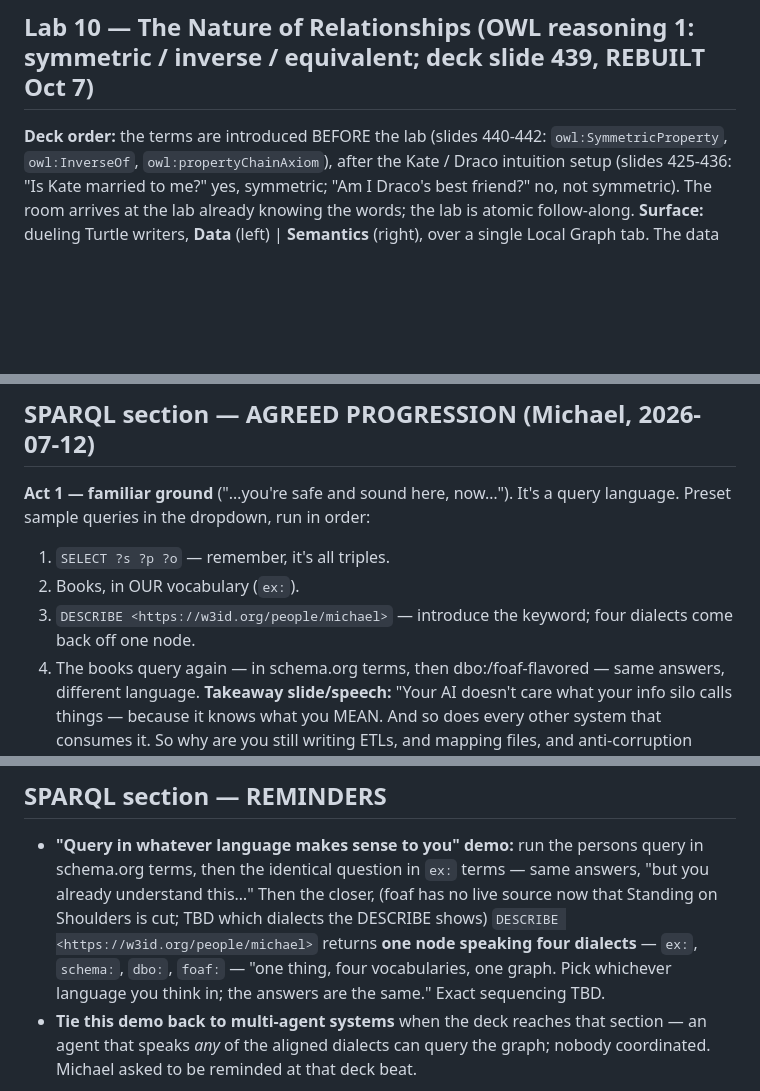
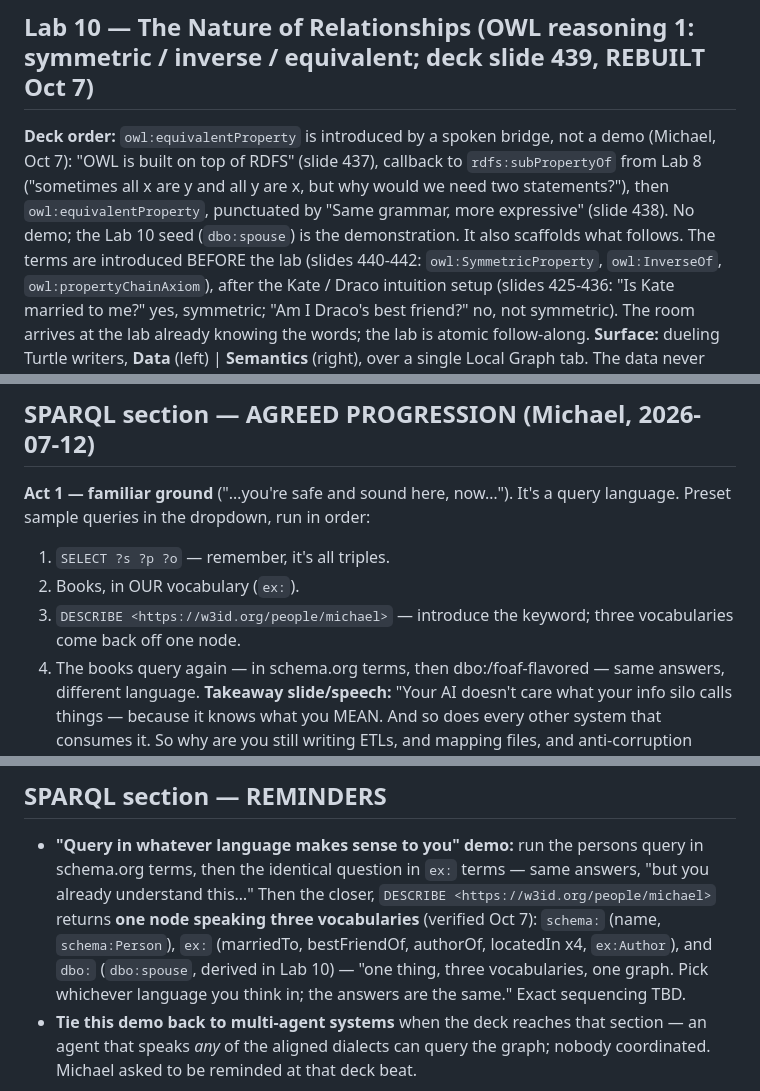
Before and after one commit to carducci/Semantic_notebook, a Markdown page: INSTRUCTOR_NOTES.md, 3 parts joined by grey strips. Rendered like a GitHub page; blank space fills up the shorter version.

Commit message:
Notes: DESCRIBE Michael is three vocabularies; equivalentProperty spoken bridge

```diff
--- a/INSTRUCTOR_NOTES.md
+++ b/INSTRUCTOR_NOTES.md
@@ -608,7 +608,13 @@ the previous one raises:
 
 ## Lab 10 — The Nature of Relationships (OWL reasoning 1: symmetric / inverse / equivalent; deck slide 439, REBUILT Oct 7)
 
-**Deck order:** the terms are introduced BEFORE the lab (slides 440-442:
+**Deck order:** `owl:equivalentProperty` is introduced by a spoken bridge, not a
+demo (Michael, Oct 7): "OWL is built on top of RDFS" (slide 437), callback to
+`rdfs:subPropertyOf` from Lab 8 ("sometimes all x are y and all y are x, but
+why would we need two statements?"), then `owl:equivalentProperty`, punctuated
+by "Same grammar, more expressive" (slide 438). No demo; the Lab 10 seed
+(`dbo:spouse`) is the demonstration. It also scaffolds what follows. The
+terms are introduced BEFORE the lab (slides 440-442:
 `owl:SymmetricProperty`, `owl:InverseOf`, `owl:propertyChainAxiom`), after
 the Kate / Draco intuition setup (slides 425-436: "Is Kate married to me?"
 yes, symmetric; "Am I Draco's best friend?" no, not symmetric). The room
@@ -744,7 +750,7 @@ query language. Preset sample queries in the dropdown, run in order:
 1. `SELECT ?s ?p ?o` — remember, it's all triples.
 2. Books, in OUR vocabulary (`ex:`).
 3. `DESCRIBE <https://w3id.org/people/michael>` — introduce the keyword;
-   four dialects come back off one node.
+   three vocabularies come back off one node.
 4. The books query again — in schema.org terms, then dbo:/foaf-flavored —
    same answers, different language.
 **Takeaway slide/speech:** "Your AI doesn't care what your info silo calls
@@ -918,9 +924,10 @@ reasoning already happened*. Say the number after the room reads it.
 - **"Query in whatever language makes sense to you" demo:** run the persons
   query in schema.org terms, then the identical question in `ex:` terms —
   same answers, "but you already understand this…" Then the closer,
-  (foaf has no live source now that Standing on Shoulders is cut; TBD which dialects the DESCRIBE shows)
   `DESCRIBE <https://w3id.org/people/michael>` returns **one node speaking
-  four dialects** — `ex:`, `schema:`, `dbo:`, `foaf:` — "one thing, four
+  three vocabularies** (verified Oct 7): `schema:` (name, `schema:Person`),
+  `ex:` (marriedTo, bestFriendOf, authorOf, locatedIn x4, `ex:Author`), and
+  `dbo:` (`dbo:spouse`, derived in Lab 10) — "one thing, three
   vocabularies, one graph. Pick whichever language you think in; the answers
   are the same." Exact sequencing TBD.
 - **Tie this demo back to multi-agent systems** when the deck reaches that
```
